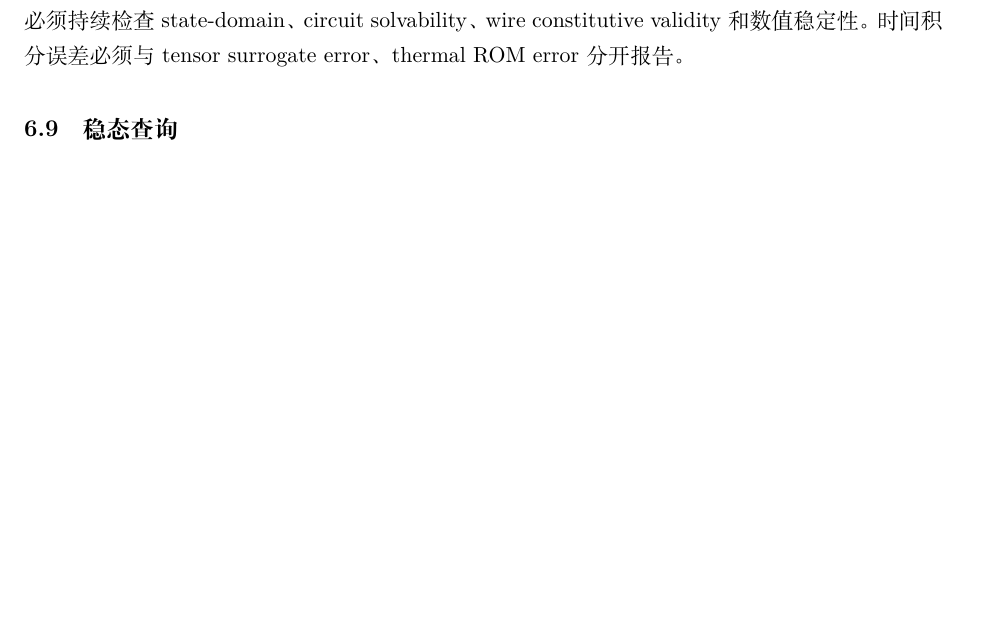
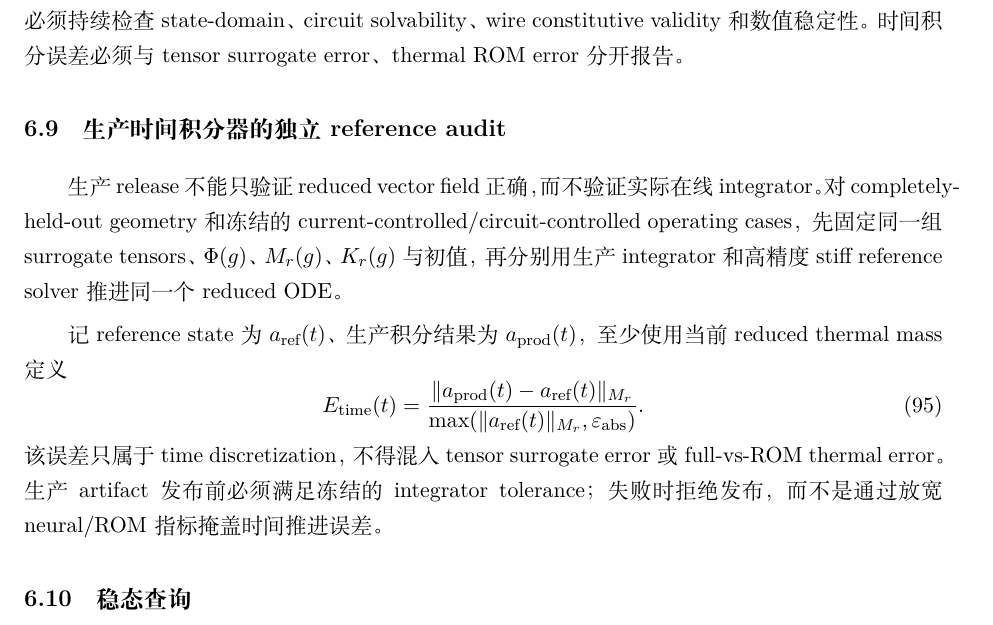
Before and after one commit to AliceThunder/SDFMPNEO, a LaTeX document (docs/neural_electrothermal_rom/main.tex, which reads docs/neural_electrothermal_rom/sections/06_time_integration_and_inference.tex): part of page 24 of 45, cut so that both start at the same text, the shorter picture padded with empty space. Compiled offline with XeLaTeX.

Commit message:
Add production integrator release audit to theory

```diff
--- a/docs/neural_electrothermal_rom/sections/06_time_integration_and_inference.tex
+++ b/docs/neural_electrothermal_rom/sections/06_time_integration_and_inference.tex
@@ -87,6 +87,17 @@ a(t_0)\rightarrow a(t_1)\rightarrow\cdots\rightarrow a(t_N).
 \subsection{自适应步长}
 自适应 ETD/IMEX 只控制时间离散误差。对特别长时间查询，接近稳态后允许步长增大，但必须持续检查 state-domain、circuit solvability、wire constitutive validity 和数值稳定性。时间积分误差必须与 tensor surrogate error、thermal ROM error 分开报告。
 
+\subsection{生产时间积分器的独立 reference audit}
+生产 release 不能只验证 reduced vector field 正确，而不验证实际在线 integrator。对 completely-held-out geometry 和冻结的 current-controlled/circuit-controlled operating cases，先固定同一组 surrogate tensors、$\Phi(g)$、$M_r(g)$、$K_r(g)$ 与初值，再分别用生产 integrator 和高精度 stiff reference solver 推进同一个 reduced ODE。
+
+记 reference state 为 $a_{\rm ref}(t)$、生产积分结果为 $a_{\rm prod}(t)$，至少使用当前 reduced thermal mass 定义
+\begin{equation}
+E_{\rm time}(t)
+=\frac{\|a_{\rm prod}(t)-a_{\rm ref}(t)\|_{M_r}}
+{\max(\|a_{\rm ref}(t)\|_{M_r},\varepsilon_{\rm abs})}.
+\end{equation}
+该误差只属于 time discretization，不得混入 tensor surrogate error 或 full-vs-ROM thermal error。生产 artifact 发布前必须满足冻结的 integrator tolerance；失败时拒绝发布，而不是通过放宽 neural/ROM 指标掩盖时间推进误差。
+
 \subsection{稳态查询}
 $t=\infty$ 不通过超长时间积分逼近。current-controlled equilibrium 满足
 \begin{equation}
```
